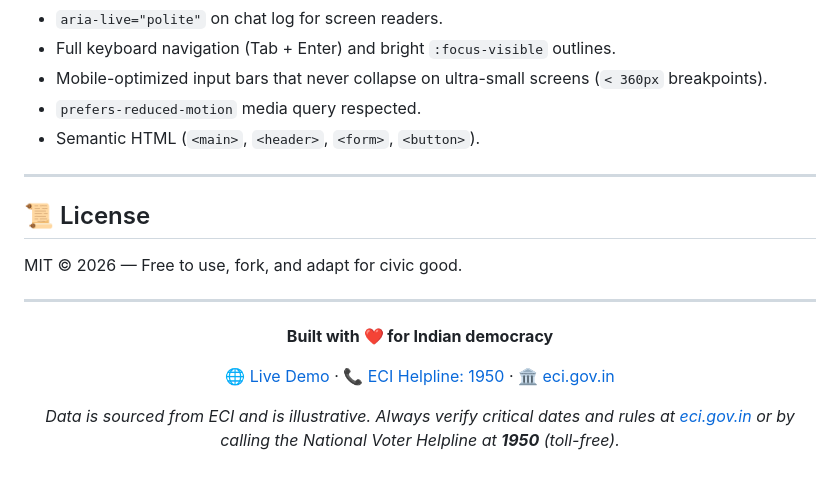
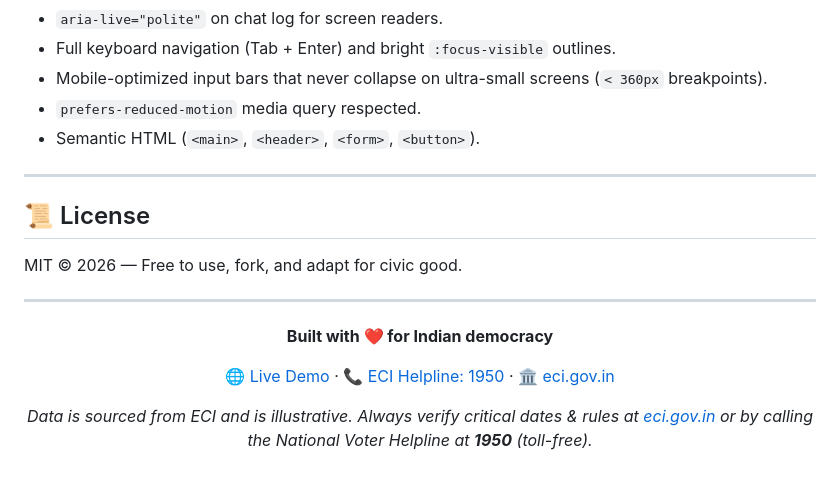
Before and after one commit to Vineet-shukl/voter_assistant, a Markdown page: README.md, the part around the change. Rendered like a GitHub page.

```diff
--- a/README.md
+++ b/README.md
@@ -187,6 +187,7 @@ voter_assistant/
 - `prefers-reduced-motion` media query respected.
 - Semantic HTML (`<main>`, `<header>`, `<form>`, `<button>`).
 
+
 ---
 
 ## 📜 License
@@ -201,6 +202,6 @@ MIT © 2026 — Free to use, fork, and adapt for civic good.
 
 [🌐 Live Demo](https://voterwise-c0186.web.app) · [📞 ECI Helpline: 1950](tel:1950) · [🏛️ eci.gov.in](https://eci.gov.in)
 
-*Data is sourced from ECI and is illustrative. Always verify critical dates and rules at [eci.gov.in](https://eci.gov.in) or by calling the National Voter Helpline at **1950** (toll-free).*
+*Data is sourced from ECI and is illustrative. Always verify critical dates & rules at [eci.gov.in](https://eci.gov.in) or by calling the National Voter Helpline at **1950** (toll-free).*
 
 </div>
```
